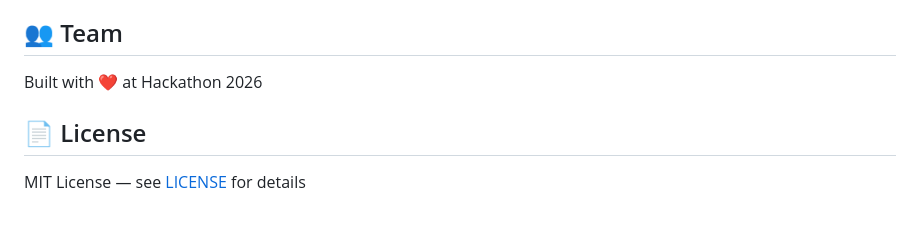
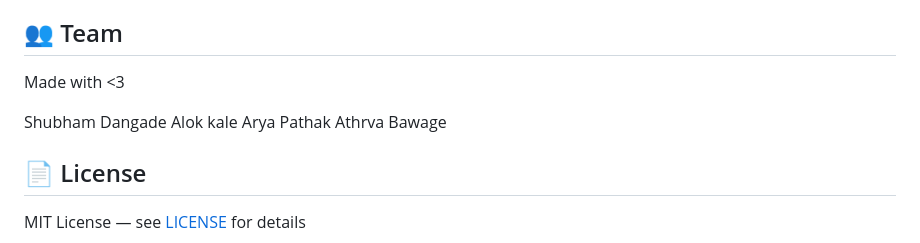
Before and after one commit to dangadeshubham/Phish_sheild, a Markdown page: README.md, the part around the change. Drawn GitHub-style; blank space fills up the shorter version.

Commit message:
Revise team credits and project description
Updated team section and modified the wording for the project description.

```diff
--- a/README.md
+++ b/README.md
@@ -232,7 +232,12 @@ Content-Type: application/json
 
 ## 👥 Team
 
-Built with ❤️ at Hackathon 2026
+Made with <3
+
+Shubham Dangade
+Alok kale
+Arya Pathak
+Athrva Bawage
 
 ## 📄 License
 
```
